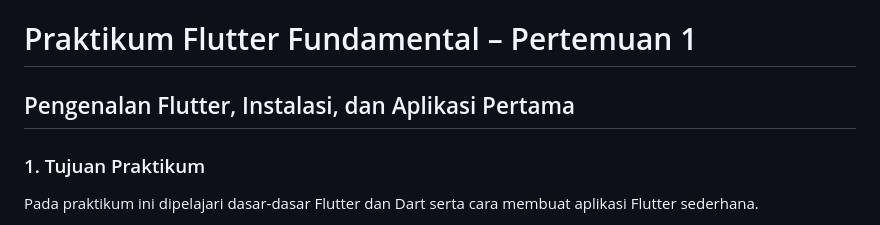
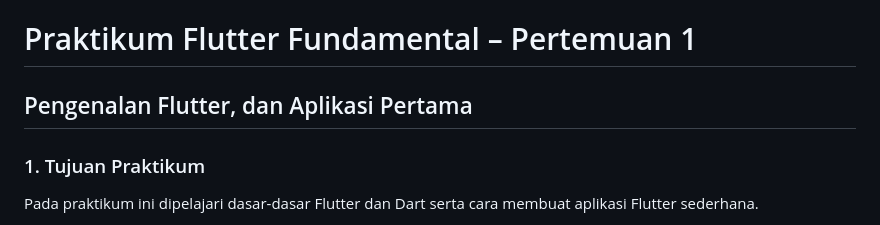
Before and after one commit to rtamaa/pemob_flutter, a Markdown page: pert1/README.md, the part around the change. Rendered like a GitHub page.

Commit message:
Tambah readme pert 1

```diff
--- a/pert1/README.md
+++ b/pert1/README.md
@@ -1,6 +1,6 @@
 # Praktikum Flutter Fundamental – Pertemuan 1
 
-## Pengenalan Flutter, Instalasi, dan Aplikasi Pertama
+## Pengenalan Flutter, dan Aplikasi Pertama
 
 ### 1. Tujuan Praktikum
 
```
